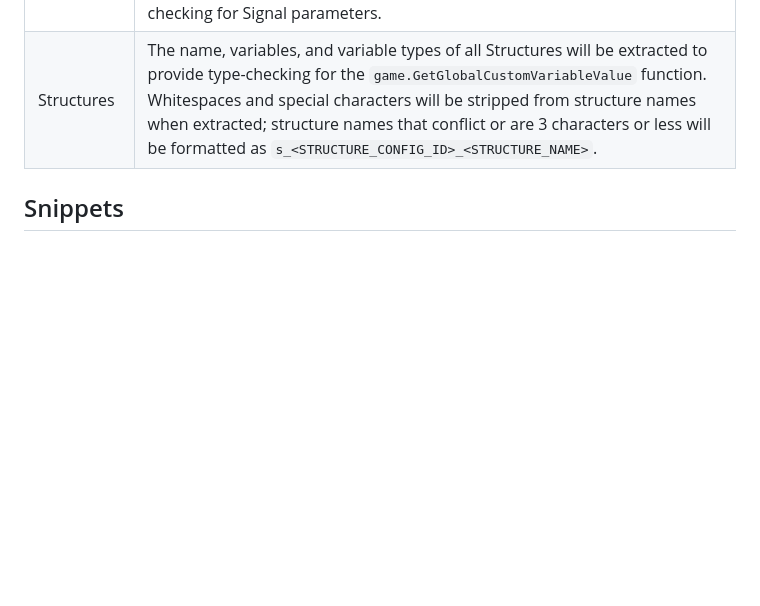
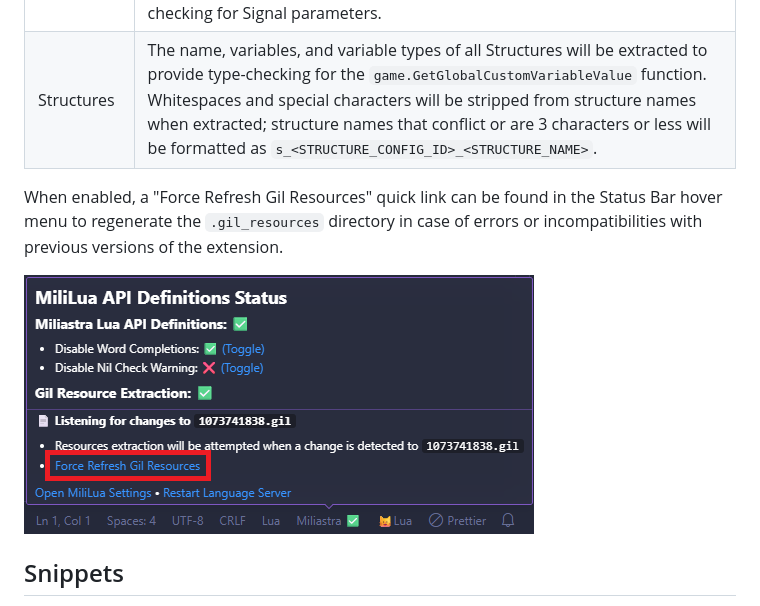
Before and after one commit to haminpants/mililua-api-definitions, a Markdown page: README.md, the part around the change. GitHub-like rendering; pictures changed too: resources/readme/status_bar_force_refresh.png (added); blank space fills up the shorter version.

Commit message:
document gil resources force refresh

```diff
--- a/README.md
+++ b/README.md
@@ -71,6 +71,10 @@ When the "Extract Gil Resources" setting is enabled for your current workspace,
 |Signals|The name and typed parameters of all Signals will be extracted to provide Signal name autocomplete for all signal-related functions, as well as type-checking for Signal parameters.|
 |Structures|The name, variables, and variable types of all Structures will be extracted to provide type-checking for the `game.GetGlobalCustomVariableValue` function.<br>Whitespaces and special characters will be stripped from structure names when extracted; structure names that conflict or are 3 characters or less will be formatted as `s_<STRUCTURE_CONFIG_ID>_<STRUCTURE_NAME>`.|
 
+When enabled, a "Force Refresh Gil Resources" quick link can be found in the Status Bar hover menu to regenerate the `.gil_resources` directory in case of errors or incompatibilities with previous versions of the extension.
+
+![A screenshot that highlights where to find the "Force Refresh Gil Resources" link in the extension's status bar menu.](/resources/readme/status_bar_force_refresh.png)
+
 ## Snippets
 Snippets can be used to quickly insert commonly used blocks of code. An example and full list of snippet prefixes can be found below.
 
```
